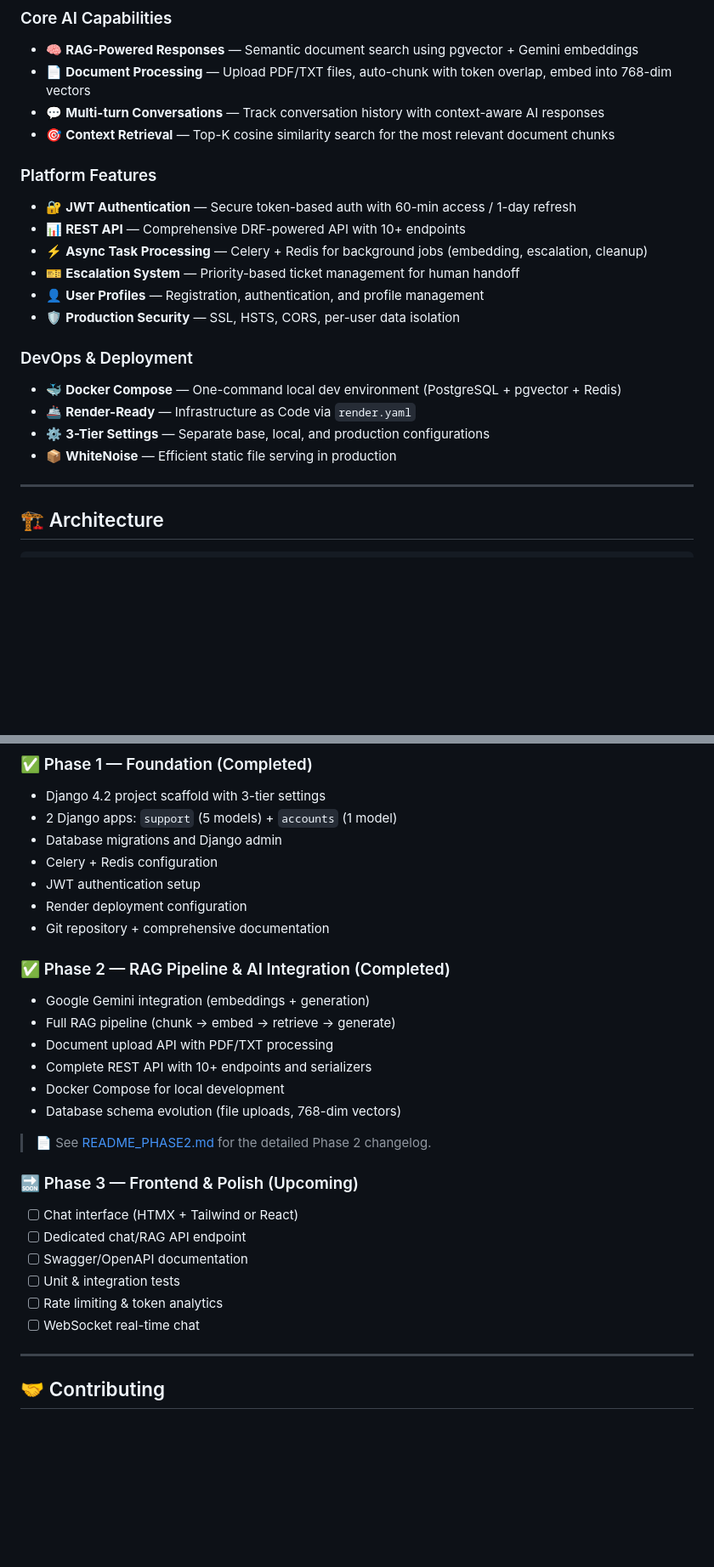
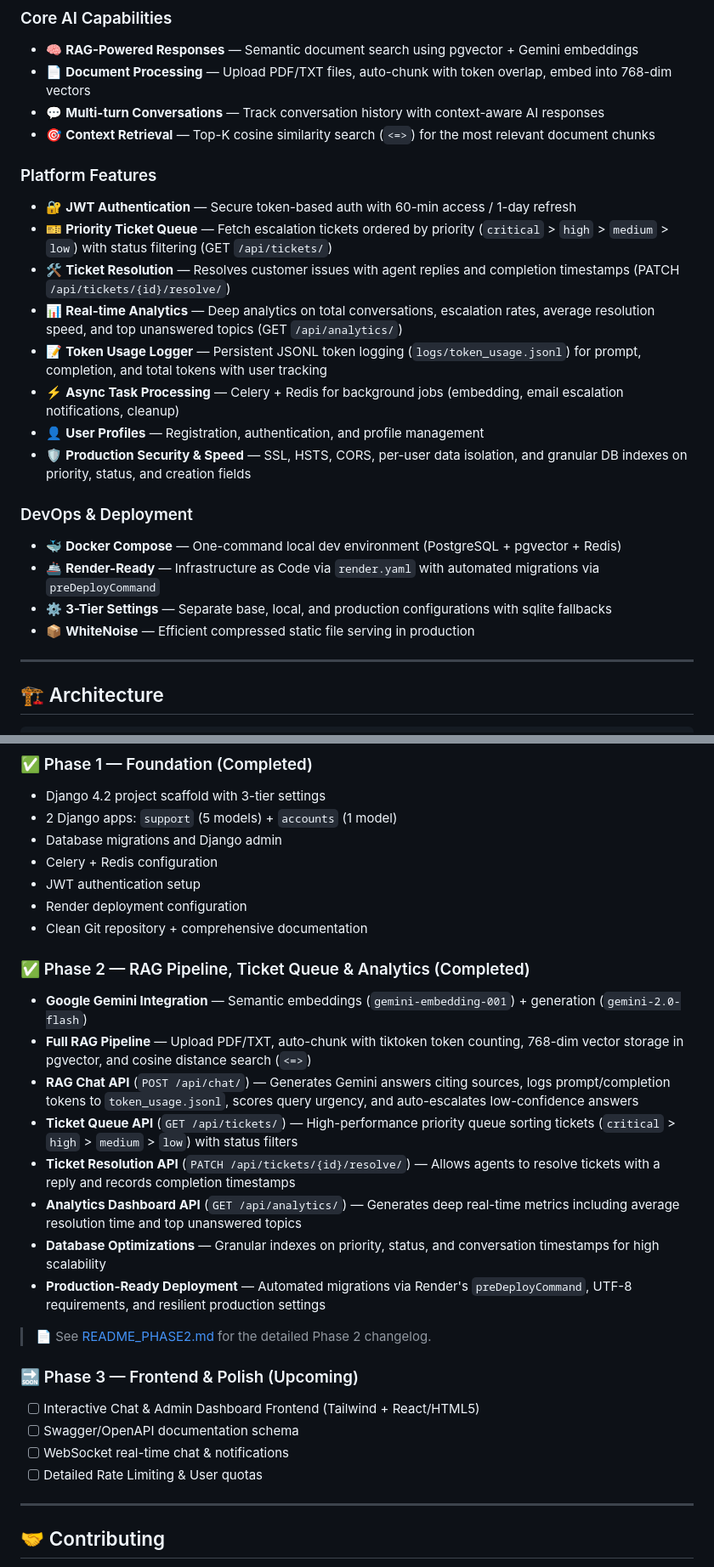
Before and after one commit to OPJASH448/AI-Customer-Support, a Markdown page: README.md, 2 parts joined by grey strips. Shown at 85% size. Rendered like a GitHub page; blank space fills up the shorter version.

Commit message:
Docs: Update README.md with Phase 2 RAG Chat, Ticket priority queue, Live Analytics & Render deployment enhancements

```diff
--- a/README.md
+++ b/README.md
@@ -47,21 +47,23 @@ AI Customer Support Agent is an intelligent customer support system that uses **
 - 🧠 **RAG-Powered Responses** — Semantic document search using pgvector + Gemini embeddings
 - 📄 **Document Processing** — Upload PDF/TXT files, auto-chunk with token overlap, embed into 768-dim vectors
 - 💬 **Multi-turn Conversations** — Track conversation history with context-aware AI responses
-- 🎯 **Context Retrieval** — Top-K cosine similarity search for the most relevant document chunks
+- 🎯 **Context Retrieval** — Top-K cosine similarity search (`<=>`) for the most relevant document chunks
 
 ### Platform Features
 - 🔐 **JWT Authentication** — Secure token-based auth with 60-min access / 1-day refresh
-- 📊 **REST API** — Comprehensive DRF-powered API with 10+ endpoints
-- ⚡ **Async Task Processing** — Celery + Redis for background jobs (embedding, escalation, cleanup)
-- 🎫 **Escalation System** — Priority-based ticket management for human handoff
+- 🎫 **Priority Ticket Queue** — Fetch escalation tickets ordered by priority (`critical` > `high` > `medium` > `low`) with status filtering (GET `/api/tickets/`)
+- 🛠️ **Ticket Resolution** — Resolves customer issues with agent replies and completion timestamps (PATCH `/api/tickets/{id}/resolve/`)
+- 📊 **Real-time Analytics** — Deep analytics on total conversations, escalation rates, average resolution speed, and top unanswered topics (GET `/api/analytics/`)
+- 📝 **Token Usage Logger** — Persistent JSONL token logging (`logs/token_usage.jsonl`) for prompt, completion, and total tokens with user tracking
+- ⚡ **Async Task Processing** — Celery + Redis for background jobs (embedding, email escalation notifications, cleanup)
 - 👤 **User Profiles** — Registration, authentication, and profile management
-- 🛡️ **Production Security** — SSL, HSTS, CORS, per-user data isolation
+- 🛡️ **Production Security & Speed** — SSL, HSTS, CORS, per-user data isolation, and granular DB indexes on priority, status, and creation fields
 
 ### DevOps & Deployment
 - 🐳 **Docker Compose** — One-command local dev environment (PostgreSQL + pgvector + Redis)
-- 🚢 **Render-Ready** — Infrastructure as Code via `render.yaml`
-- ⚙️ **3-Tier Settings** — Separate base, local, and production configurations
-- 📦 **WhiteNoise** — Efficient static file serving in production
+- 🚢 **Render-Ready** — Infrastructure as Code via `render.yaml` with automated migrations via `preDeployCommand`
+- ⚙️ **3-Tier Settings** — Separate base, local, and production configurations with sqlite fallbacks
+- 📦 **WhiteNoise** — Efficient compressed static file serving in production
 
 ---
 
@@ -564,25 +576,25 @@ See [.env.example](.env.example) for the full template.
 - Celery + Redis configuration
 - JWT authentication setup
 - Render deployment configuration
-- Git repository + comprehensive documentation
+- Clean Git repository + comprehensive documentation
 
-### ✅ Phase 2 — RAG Pipeline & AI Integration (Completed)
-- Google Gemini integration (embeddings + generation)
-- Full RAG pipeline (chunk → embed → retrieve → generate)
-- Document upload API with PDF/TXT processing
-- Complete REST API with 10+ endpoints and serializers
-- Docker Compose for local development
-- Database schema evolution (file uploads, 768-dim vectors)
+### ✅ Phase 2 — RAG Pipeline, Ticket Queue & Analytics (Completed)
+- **Google Gemini Integration** — Semantic embeddings (`gemini-embedding-001`) + generation (`gemini-2.0-flash`)
+- **Full RAG Pipeline** — Upload PDF/TXT, auto-chunk with tiktoken token counting, 768-dim vector storage in pgvector, and cosine distance search (`<=>`)
+- **RAG Chat API** (`POST /api/chat/`) — Generates Gemini answers citing sources, logs prompt/completion tokens to `token_usage.jsonl`, scores query urgency, and auto-escalates low-confidence answers
+- **Ticket Queue API** (`GET /api/tickets/`) — High-performance priority queue sorting tickets (`critical` > `high` > `medium` > `low`) with status filters
+- **Ticket Resolution API** (`PATCH /api/tickets/{id}/resolve/`) — Allows agents to resolve tickets with a reply and records completion timestamps
+- **Analytics Dashboard API** (`GET /api/analytics/`) — Generates deep real-time metrics including average resolution time and top unanswered topics
+- **Database Optimizations** — Granular indexes on priority, status, and conversation timestamps for high scalability
+- **Production-Ready Deployment** — Automated migrations via Render's `preDeployCommand`, UTF-8 requirements, and resilient production settings
 
 > 📄 See [README_PHASE2.md](README_PHASE2.md) for the detailed Phase 2 changelog.
 
 ### 🔜 Phase 3 — Frontend & Polish (Upcoming)
-- [ ] Chat interface (HTMX + Tailwind or React)
-- [ ] Dedicated chat/RAG API endpoint
-- [ ] Swagger/OpenAPI documentation
-- [ ] Unit & integration tests
-- [ ] Rate limiting & token analytics
-- [ ] WebSocket real-time chat
+- [ ] Interactive Chat & Admin Dashboard Frontend (Tailwind + React/HTML5)
+- [ ] Swagger/OpenAPI documentation schema
+- [ ] WebSocket real-time chat & notifications
+- [ ] Detailed Rate Limiting & User quotas
 
 ---
 
```
Also changed, not shown: other parts of README.md (+12 -2 lines).
